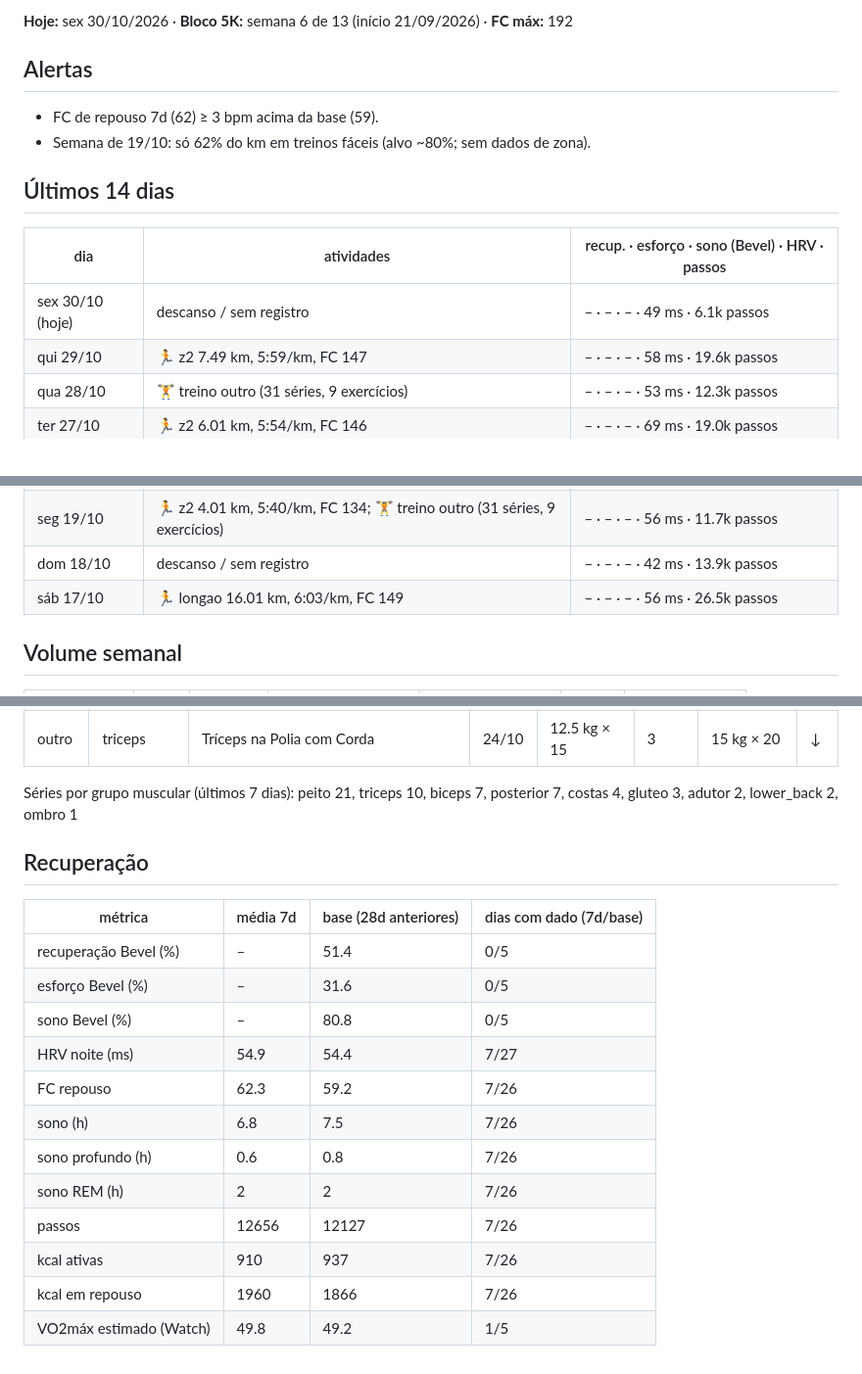
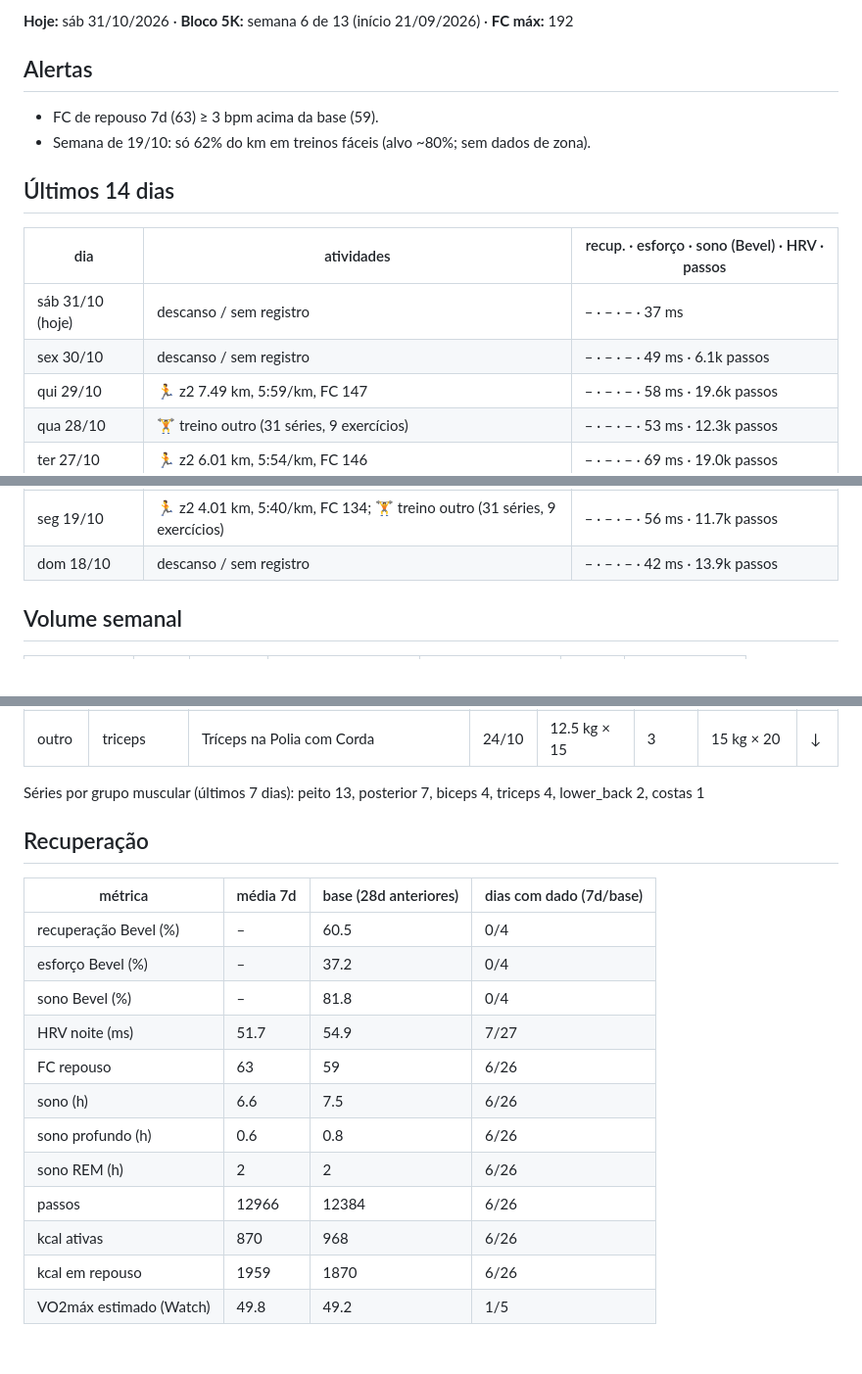
Before and after one commit to jivagomenezes/fitness-log, a Markdown page: context/status.md, 3 parts joined by grey strips. Shown at 98% size. Drawn GitHub-style.

Commit message:
sync: status regenerado (janela de 14 dias)
Co-Authored-By: Claude Opus 5.5 <noreply@anthropic.com>
Claude-Session: https://claude.ai/code/session_01V1uz1NUBYgr2o5dHfBJk7x

```diff
--- a/context/status.md
+++ b/context/status.md
@@ -4,16 +4,17 @@
 
-**Hoje:** sex 30/10/2026 · **Bloco 5K:** semana 6 de 13 (início 21/09/2026) · **FC máx:** 192
+**Hoje:** sáb 31/10/2026 · **Bloco 5K:** semana 6 de 13 (início 21/09/2026) · **FC máx:** 192
 
 ## Alertas
 
-- FC de repouso 7d (62) ≥ 3 bpm acima da base (59).
+- FC de repouso 7d (63) ≥ 3 bpm acima da base (59).
 - Semana de 19/10: só 62% do km em treinos fáceis (alvo ~80%; sem dados de zona).
 
 ## Últimos 14 dias
 
 | dia | atividades | recup. · esforço · sono (Bevel) · HRV · passos |
 |---|---|---|
-| sex 30/10 (hoje) | descanso / sem registro | – · – · – · 49 ms · 6.1k passos |
+| sáb 31/10 (hoje) | descanso / sem registro | – · – · – · 37 ms |
+| sex 30/10 | descanso / sem registro | – · – · – · 49 ms · 6.1k passos |
 | qui 29/10 | 🏃 z2 7.49 km, 5:59/km, FC 147 | – · – · – · 58 ms · 19.6k passos |
 | qua 28/10 | 🏋️ treino outro (31 séries, 9 exercícios) | – · – · – · 53 ms · 12.3k passos |
 | ter 27/10 | 🏃 z2 6.01 km, 5:54/km, FC 146 | – · – · – · 69 ms · 19.0k passos |
@@ -26,7 +27,6 @@
 | ter 20/10 | descanso / sem registro | – · – · – · 62 ms · 3.3k passos |
 | seg 19/10 | 🏃 z2 4.01 km, 5:40/km, FC 134; 🏋️ treino outro (31 séries, 9 exercícios) | – · – · – · 56 ms · 11.7k passos |
 | dom 18/10 | descanso / sem registro | – · – · – · 42 ms · 13.9k passos |
-| sáb 17/10 | 🏃 longao 16.01 km, 6:03/km, FC 149 | – · – · – · 56 ms · 26.5k passos |
 
 ## Volume semanal
 
@@ -157,21 +157,21 @@
 | outro | triceps | Tríceps na Polia Unilateral (Cabo) | 28/10 | 15 kg × 10 | 4 | 5 kg × 20 | ↑ |
 | outro | triceps | Tríceps na Polia com Corda | 24/10 | 12.5 kg × 15 | 3 | 15 kg × 20 | ↓ |
 
-Séries por grupo muscular (últimos 7 dias): peito 21, triceps 10, biceps 7, posterior 7, costas 4, gluteo 3, adutor 2, lower_back 2, ombro 1
+Séries por grupo muscular (últimos 7 dias): peito 13, posterior 7, biceps 4, triceps 4, lower_back 2, costas 1
 
 ## Recuperação
 
 | métrica | média 7d | base (28d anteriores) | dias com dado (7d/base) |
 |---|---|---|---|
-| recuperação Bevel (%) | – | 51.4 | 0/5 |
-| esforço Bevel (%) | – | 31.6 | 0/5 |
-| sono Bevel (%) | – | 80.8 | 0/5 |
-| HRV noite (ms) | 54.9 | 54.4 | 7/27 |
-| FC repouso | 62.3 | 59.2 | 7/26 |
-| sono (h) | 6.8 | 7.5 | 7/26 |
-| sono profundo (h) | 0.6 | 0.8 | 7/26 |
-| sono REM (h) | 2 | 2 | 7/26 |
-| passos | 12656 | 12127 | 7/26 |
-| kcal ativas | 910 | 937 | 7/26 |
-| kcal em repouso | 1960 | 1866 | 7/26 |
+| recuperação Bevel (%) | – | 60.5 | 0/4 |
+| esforço Bevel (%) | – | 37.2 | 0/4 |
+| sono Bevel (%) | – | 81.8 | 0/4 |
+| HRV noite (ms) | 51.7 | 54.9 | 7/27 |
+| FC repouso | 63 | 59 | 6/26 |
+| sono (h) | 6.6 | 7.5 | 6/26 |
+| sono profundo (h) | 0.6 | 0.8 | 6/26 |
+| sono REM (h) | 2 | 2 | 6/26 |
+| passos | 12966 | 12384 | 6/26 |
+| kcal ativas | 870 | 968 | 6/26 |
+| kcal em repouso | 1959 | 1870 | 6/26 |
 | VO2máx estimado (Watch) | 49.8 | 49.2 | 1/5 |
```
Also changed, not shown: other parts of context/status.md (+1 -1 lines).
